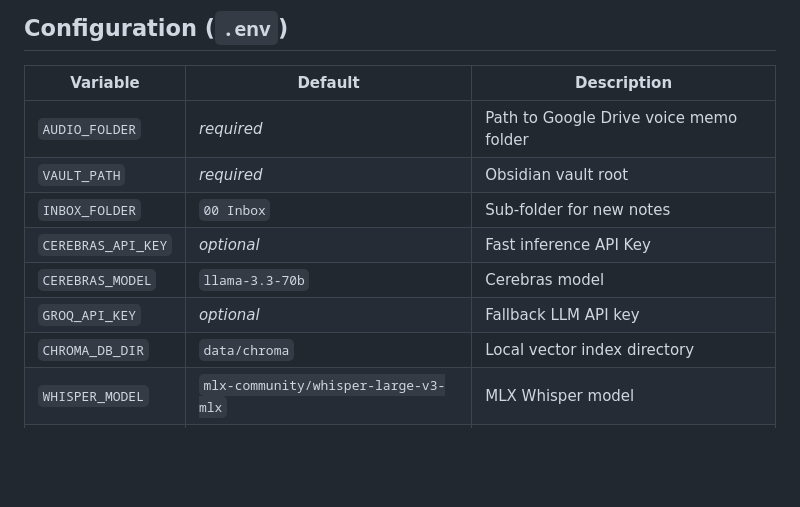
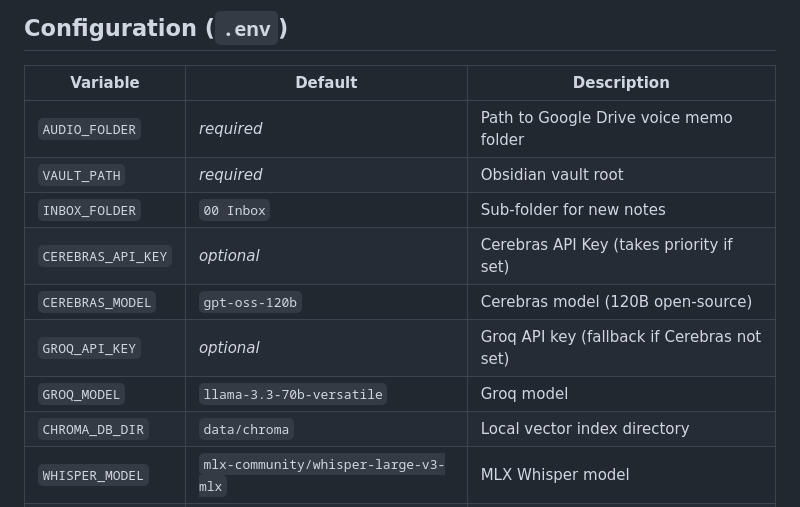
Before and after one commit to Michal0lszewski/Whisper2Obsidian, a Markdown page: README.md, the part around the change. GitHub-like rendering; blank space fills up the shorter version.

Commit message:
docs: fix Cerebras model name (gpt-oss-120b) and add GROQ_MODEL to config table

```diff
--- a/README.md
+++ b/README.md
@@ -97,9 +97,10 @@ whisper2obsidian --no-harvest        # skip parsing the existing vault on startu
 | `AUDIO_FOLDER` | _required_ | Path to Google Drive voice memo folder |
 | `VAULT_PATH` | _required_ | Obsidian vault root |
 | `INBOX_FOLDER` | `00 Inbox` | Sub-folder for new notes |
-| `CEREBRAS_API_KEY` | _optional_ | Fast inference API Key |
-| `CEREBRAS_MODEL` | `llama-3.3-70b` | Cerebras model |
-| `GROQ_API_KEY` | _optional_ | Fallback LLM API key |
+| `CEREBRAS_API_KEY` | _optional_ | Cerebras API Key (takes priority if set) |
+| `CEREBRAS_MODEL` | `gpt-oss-120b` | Cerebras model (120B open-source) |
+| `GROQ_API_KEY` | _optional_ | Groq API key (fallback if Cerebras not set) |
+| `GROQ_MODEL` | `llama-3.3-70b-versatile` | Groq model |
 | `CHROMA_DB_DIR` | `data/chroma` | Local vector index directory |
 | `WHISPER_MODEL` | `mlx-community/whisper-large-v3-mlx` | MLX Whisper model |
 | `SHOW_RATE_USAGE` | `false` | Print rate limit usage tables |
```
